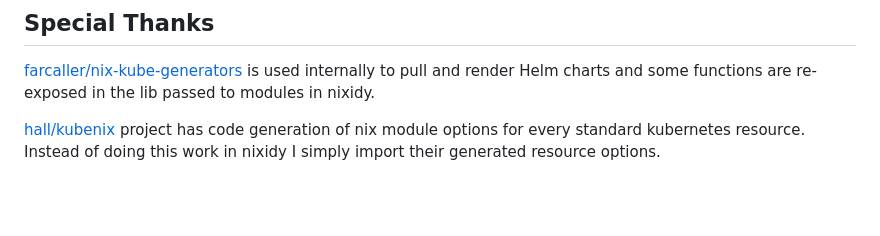
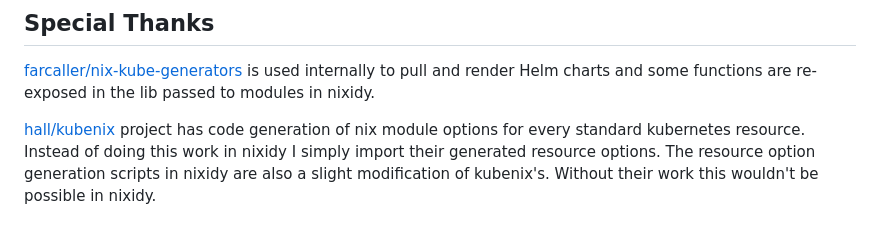
Before and after one commit to arnarg/nixidy, a Markdown page: README.md, the part around the change. GitHub-like rendering; blank space fills up the shorter version.

Commit message:
Credit kubenix for code generation scripts

```diff
--- a/README.md
+++ b/README.md
@@ -39,4 +39,4 @@ Take a look at the [getting started guide](https://arnarg.github.io/nixidy/user_
 
 [farcaller/nix-kube-generators](https://github.com/farcaller/nix-kube-generators) is used internally to pull and render Helm charts and some functions are re-exposed in the lib passed to modules in nixidy.
 
-[hall/kubenix](https://github.com/hall/kubenix) project has code generation of nix module options for every standard kubernetes resource. Instead of doing this work in nixidy I simply import their generated resource options.
+[hall/kubenix](https://github.com/hall/kubenix) project has code generation of nix module options for every standard kubernetes resource. Instead of doing this work in nixidy I simply import their generated resource options. The resource option generation scripts in nixidy are also a slight modification of kubenix's. Without their work this wouldn't be possible in nixidy.
```
